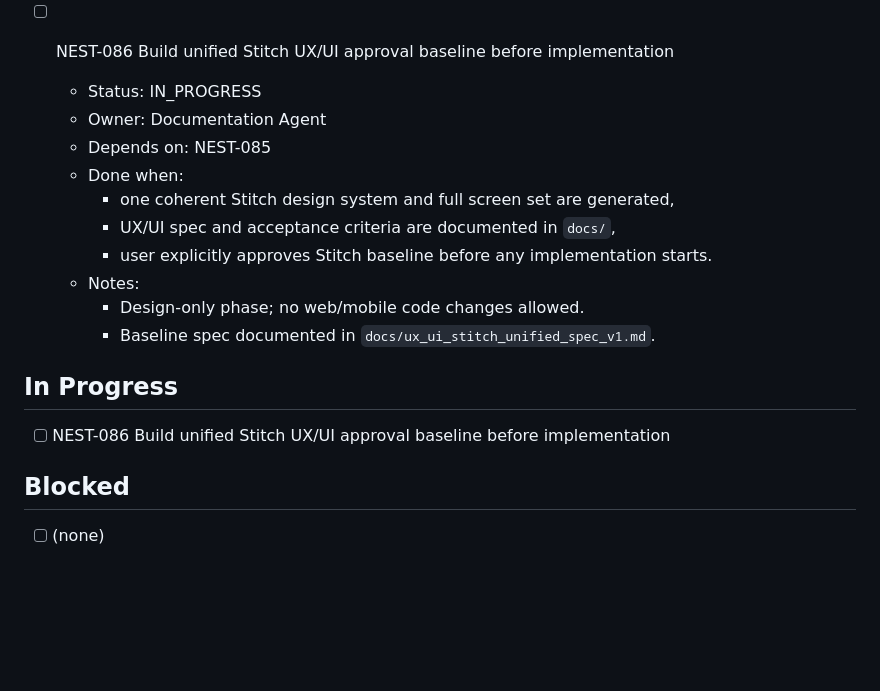
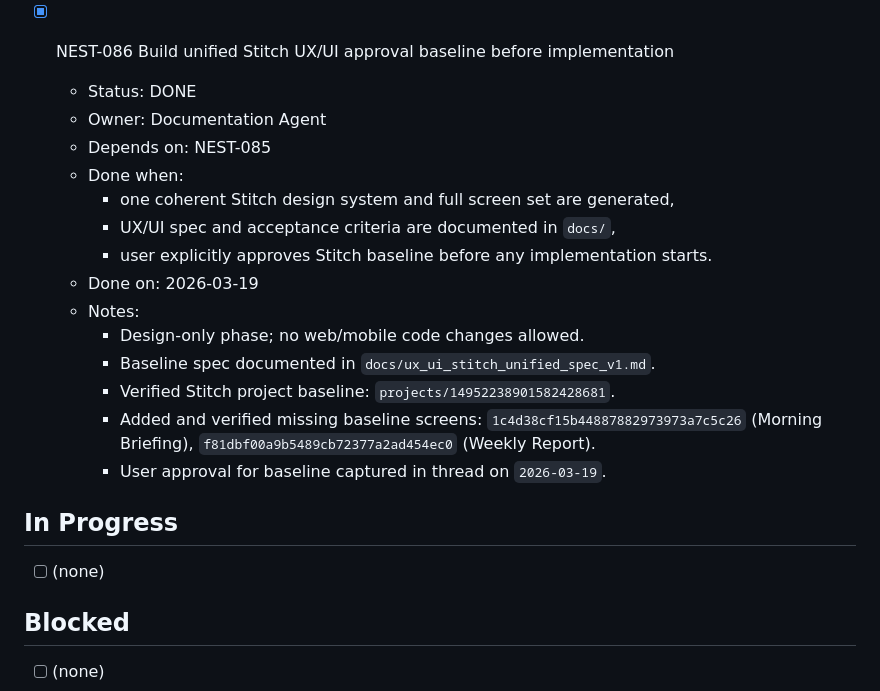
Before and after one commit to Wroblewski-Patryk/Nest, a Markdown page: .codex/context/TASK_BOARD.md, the part around the change. Drawn GitHub-style; blank space fills up the shorter version.

Commit message:
docs(ux): complete NEST-086 stitch approval baseline

```diff
--- a/.codex/context/TASK_BOARD.md
+++ b/.codex/context/TASK_BOARD.md
@@ -1096,21 +1096,27 @@ Last updated: 2026-03-19
     - Linked UX/UI MCP standard from `docs/frontend_strategy.md`.
     - Updated `AGENTS.md` with mandatory UX/UI MCP contract for all agents.
 
-- [ ] NEST-086 Build unified Stitch UX/UI approval baseline before implementation
-  - Status: IN_PROGRESS
+- [x] NEST-086 Build unified Stitch UX/UI approval baseline before implementation
+  - Status: DONE
   - Owner: Documentation Agent
   - Depends on: NEST-085
   - Done when:
     - one coherent Stitch design system and full screen set are generated,
     - UX/UI spec and acceptance criteria are documented in `docs/`,
     - user explicitly approves Stitch baseline before any implementation starts.
+  - Done on: 2026-03-19
   - Notes:
     - Design-only phase; no web/mobile code changes allowed.
     - Baseline spec documented in `docs/ux_ui_stitch_unified_spec_v1.md`.
+    - Verified Stitch project baseline: `projects/14952238901582428681`.
+    - Added and verified missing baseline screens:
+      `1c4d38cf15b44887882973973a7c5c26` (Morning Briefing),
+      `f81dbf00a9b5489cb72377a2ad454ec0` (Weekly Report).
+    - User approval for baseline captured in thread on `2026-03-19`.
 
 ## In Progress
 
-- [ ] NEST-086 Build unified Stitch UX/UI approval baseline before implementation
+- [ ] (none)
 
 ## Blocked
 
```
Also changed, not shown: .codex/context/PROJECT_STATE.md (+4 -4 lines), docs/ux_ui_stitch_unified_spec_v1.md (added, +90 -0 lines).
